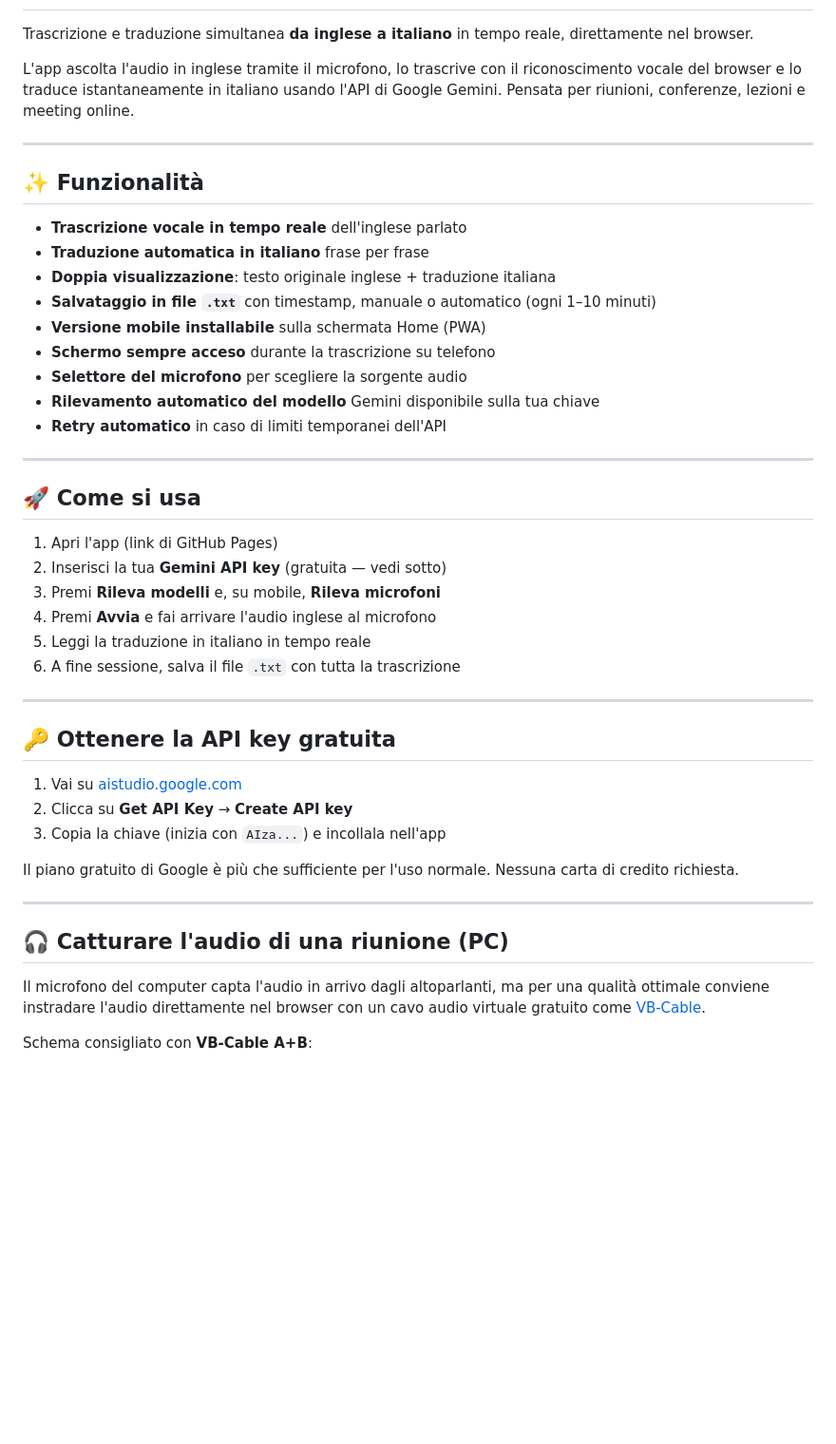
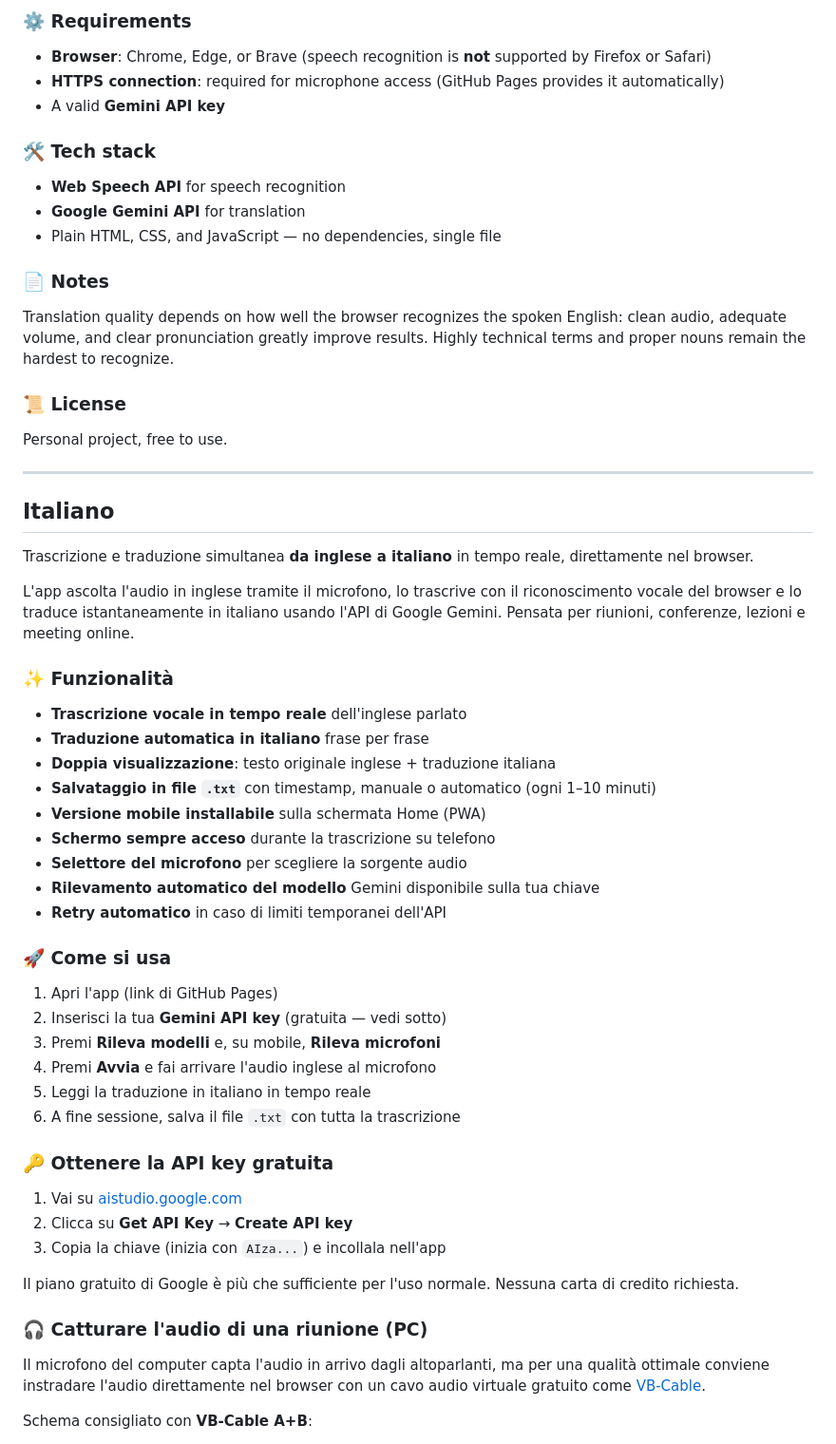
Before and after one commit to scimenes/livetranscribe, a Markdown page: README.md, the part around one of its changes. Shown at 95% size. Rendered like a GitHub page; blank space fills up the shorter version.

Commit message:
Update README with English and Italian sections

```diff
--- a/README.md
+++ b/README.md
@@ -2,11 +69,32 @@
+### ⚙️ Requirements
+
+- **Browser**: Chrome, Edge, or Brave (speech recognition is **not** supported by Firefox or Safari)
+- **HTTPS connection**: required for microphone access (GitHub Pages provides it automatically)
+- A valid **Gemini API key**
+
+### 🛠 Tech stack
+
+- **Web Speech API** for speech recognition
+- **Google Gemini API** for translation
+- Plain HTML, CSS, and JavaScript — no dependencies, single file
+
+### 📄 Notes
+
+Translation quality depends on how well the browser recognizes the spoken English: clean audio, adequate volume, and clear pronunciation greatly improve results. Highly technical terms and proper nouns remain the hardest to recognize.
+
+### 📜 License
+
+Personal project, free to use.
+
+---
+
+## Italiano
 
 Trascrizione e traduzione simultanea **da inglese a italiano** in tempo reale, direttamente nel browser.
 
 L'app ascolta l'audio in inglese tramite il microfono, lo trascrive con il riconoscimento vocale del browser e lo traduce istantaneamente in italiano usando l'API di Google Gemini. Pensata per riunioni, conferenze, lezioni e meeting online.
 
----
-
-## ✨ Funzionalità
+### ✨ Funzionalità
 
 - **Trascrizione vocale in tempo reale** dell'inglese parlato
 - **Traduzione automatica in italiano** frase per frase
@@ -18,9 +106,7 @@ L'app ascolta l'audio in inglese tramite il microfono, lo trascrive con il ricon
 - **Rilevamento automatico del modello** Gemini disponibile sulla tua chiave
 - **Retry automatico** in caso di limiti temporanei dell'API
 
----
-
-## 🚀 Come si usa
+### 🚀 Come si usa
 
 1. Apri l'app (link di GitHub Pages)
 2. Inserisci la tua **Gemini API key** (gratuita — vedi sotto)
@@ -29,9 +115,7 @@ L'app ascolta l'audio in inglese tramite il microfono, lo trascrive con il ricon
 5. Leggi la traduzione in italiano in tempo reale
 6. A fine sessione, salva il file `.txt` con tutta la trascrizione
 
----
-
-## 🔑 Ottenere la API key gratuita
+### 🔑 Ottenere la API key gratuita
 
 1. Vai su [aistudio.google.com](https://aistudio.google.com)
 2. Clicca su **Get API Key** → **Create API key**
@@ -39,9 +123,7 @@ L'app ascolta l'audio in inglese tramite il microfono, lo trascrive con il ricon
 
 Il piano gratuito di Google è più che sufficiente per l'uso normale. Nessuna carta di credito richiesta.
 
----
-
-## 🎧 Catturare l'audio di una riunione (PC)
+### 🎧 Catturare l'audio di una riunione (PC)
 
 Il microfono del computer capta l'audio in arrivo dagli altoparlanti, ma per una qualità ottimale conviene instradare l'audio direttamente nel browser con un cavo audio virtuale gratuito come [VB-Cable](https://vb-audio.com/Cable/).
 
```
Also changed, not shown: other parts of README.md (+72 -15 lines).
